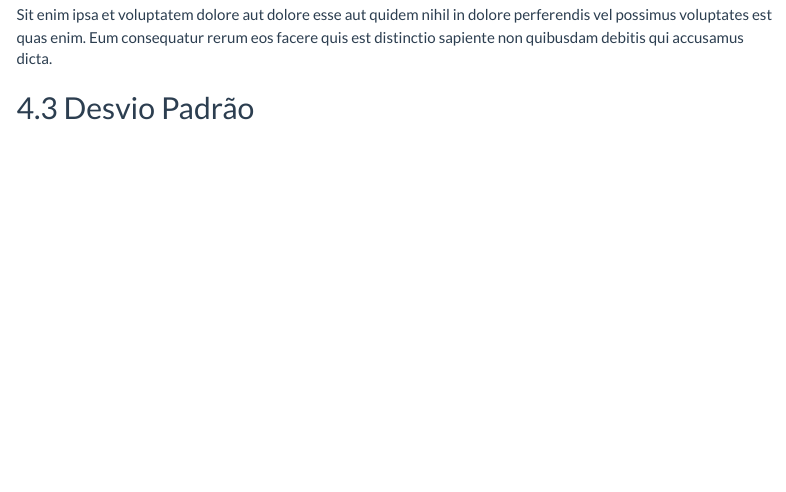
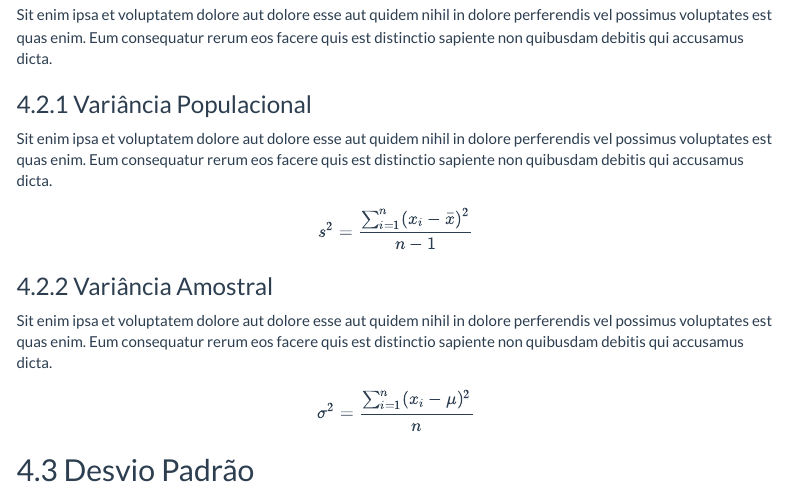
Before and after one commit to estatsej/material_estatistica_basica, an R Markdown document (material_apoio.Rmd): the page in a window 1100 px wide, from 2980 px down. The pictures show the output file material_apoio.html that the author committed with the source, opened offline; menus at the side of the page are left out.

Commit message:
formula variancia

```diff
--- a/material_apoio.Rmd
+++ b/material_apoio.Rmd
@@ -73,6 +73,15 @@ Et doloribus quibusdam qui reprehenderit exercitationem aut dolore dolores qui i
 ## Variância
 Sit enim ipsa et voluptatem dolore aut dolore esse aut quidem nihil in dolore perferendis vel possimus voluptates est quas enim. Eum consequatur rerum eos facere quis est distinctio sapiente non quibusdam debitis qui accusamus dicta.
 
+
+### Variância Populacional
+Sit enim ipsa et voluptatem dolore aut dolore esse aut quidem nihil in dolore perferendis vel possimus voluptates est quas enim. Eum consequatur rerum eos facere quis est distinctio sapiente non quibusdam debitis qui accusamus dicta.
+$$s^2 = \frac{\sum_{i=1}^{n}(x_i - \bar{x})^2} {n-1}$$
+
+### Variância Amostral
+Sit enim ipsa et voluptatem dolore aut dolore esse aut quidem nihil in dolore perferendis vel possimus voluptates est quas enim. Eum consequatur rerum eos facere quis est distinctio sapiente non quibusdam debitis qui accusamus dicta.
+$$\sigma^2 = \frac{\sum_{i=1}^{n}(x_i - \mu)^2} {n}$$
+
 ## Desvio Padrão
 Sed magni dicta qui incidunt omnis vel ratione perferendis sit ipsa error ut aliquid dolor non voluptate sequi. Qui odit aliquam a fuga repudiandae cum laborum explicabo. Qui voluptatem earum ad quibusdam commodi quo illo numquam quo quia nisi qui numquam voluptatum.
 
```
Also changed, not shown: material_apoio.html.
